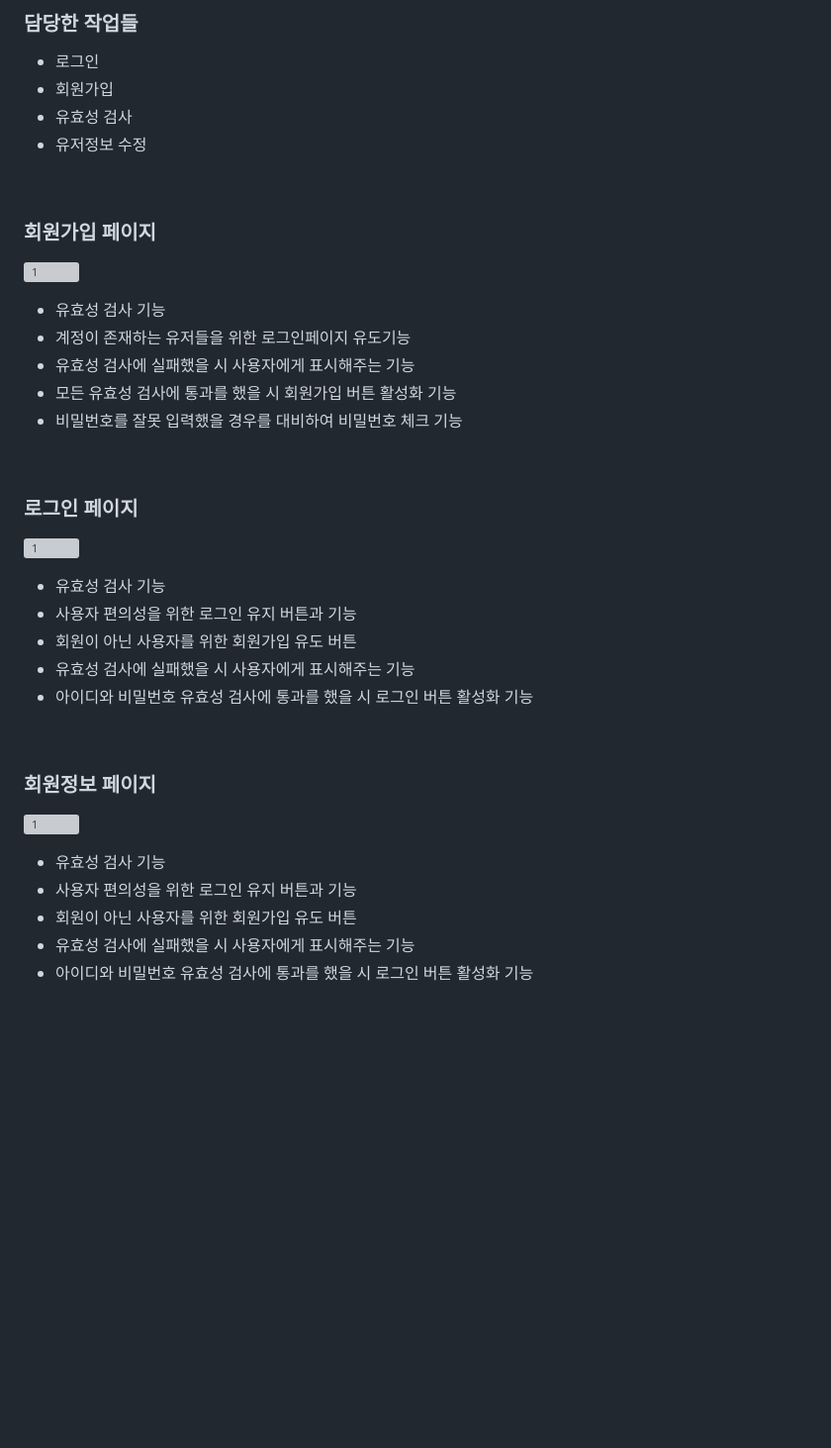
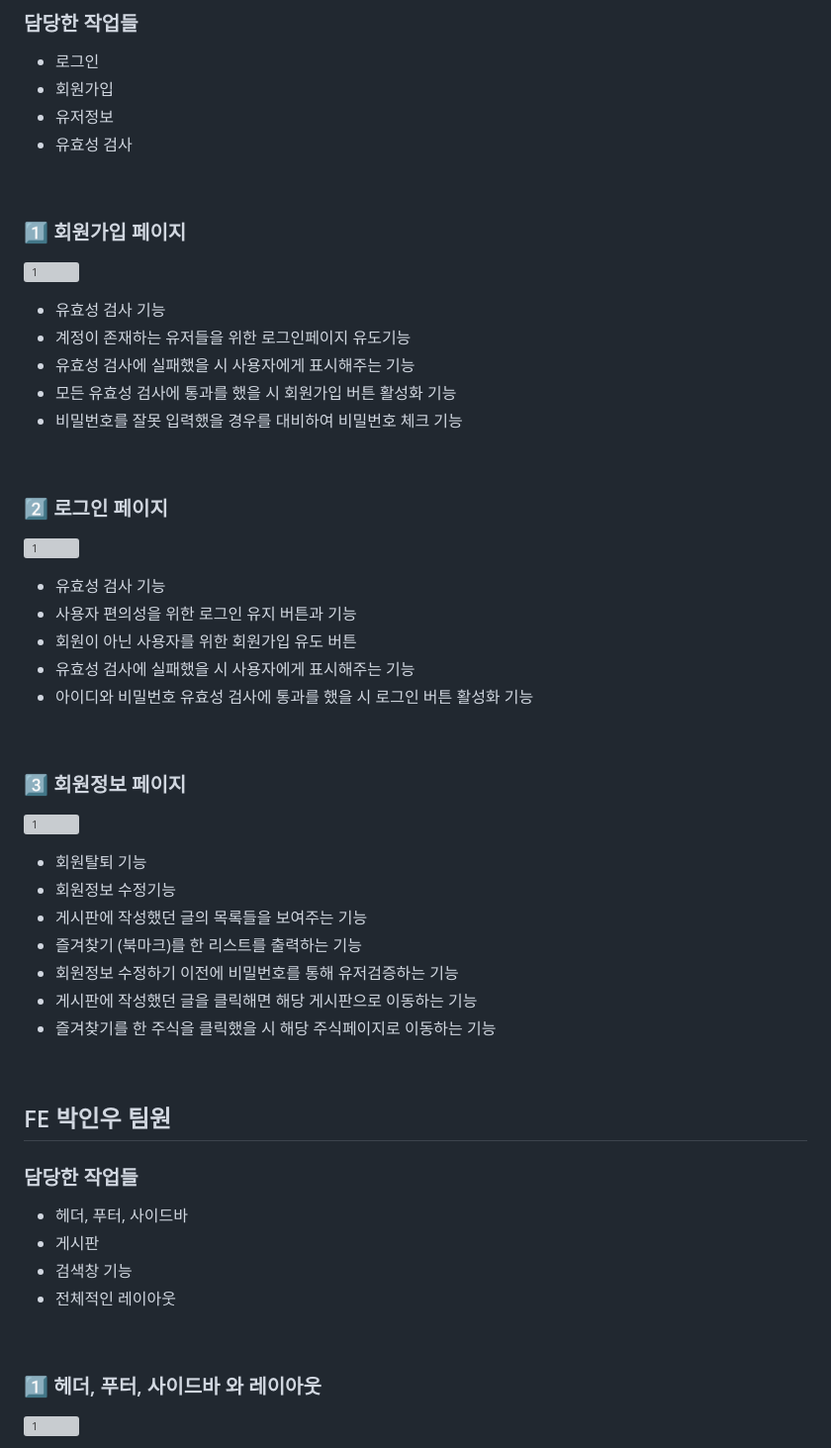
Before and after one commit to codestates-seb/seb41_main_032, a Markdown page: README.md, the part around one of its changes. Shown at 99% size. GitHub-like rendering; blank space fills up the shorter version; grey boxes are pictures that could not be loaded.

```diff
--- a/README.md
+++ b/README.md
@@ -237,12 +237,12 @@ http://stockboxtest.s3-website.ap-northeast-2.amazonaws.com/
 ### 담당한 작업들
 * 로그인
 * 회원가입
+* 유저정보
 * 유효성 검사
-* 유저정보 수정
 
 <br />
 
-### 회원가입 페이지
+### 1️⃣ 회원가입 페이지
 ![1](https://user-images.githubusercontent.com/83052628/215933134-eeb4aa16-87c6-41c3-99f7-f15ab9146b53.JPG)
 
 * 유효성 검사 기능
@@ -253,7 +253,7 @@ http://stockboxtest.s3-website.ap-northeast-2.amazonaws.com/
 
 <br />
 
-### 로그인 페이지
+### 2️⃣ 로그인 페이지
 ![1](https://user-images.githubusercontent.com/83052628/215933816-f0d4e8a0-4483-4453-aaeb-0e62ba5078ad.JPG)
 
 * 유효성 검사 기능
@@ -265,12 +265,28 @@ http://stockboxtest.s3-website.ap-northeast-2.amazonaws.com/
 
 <br />
 
-### 회원정보 페이지
+### 3️⃣ 회원정보 페이지
 ![1](https://user-images.githubusercontent.com/83052628/215934414-7c7bfc63-825d-461f-85e3-20828cb50769.JPG)
 
-* 유효성 검사 기능
-* 사용자 편의성을 위한 로그인 유지 버튼과 기능
-* 회원이 아닌 사용자를 위한 회원가입 유도 버튼
-* 유효성 검사에 실패했을 시 사용자에게 표시해주는 기능
-* 아이디와 비밀번호 유효성 검사에 통과를 했을 시 로그인 버튼 활성화 기능
+* 회원탈퇴 기능
+* 회원정보 수정기능
+* 게시판에 작성했던 글의 목록들을 보여주는 기능
+* 즐겨찾기 (북마크)를 한 리스트를 출력하는 기능
+* 회원정보 수정하기 이전에 비밀번호를 통해 유저검증하는 기능
+* 게시판에 작성했던 글을 클릭해면 해당 게시판으로 이동하는 기능
+* 즐겨찾기를 한 주식을 클릭했을 시 해당 주식페이지로 이동하는 기능
 
+<br />
+
+## FE 박인우 팀원
+### 담당한 작업들
+* 헤더, 푸터, 사이드바
+* 게시판
+* 검색창 기능
+* 전체적인 레이아웃
+
+<br />
+
+### 1️⃣ 헤더, 푸터, 사이드바 와 레이아웃
+![1](https://user-images.githubusercontent.com/83052628/215933134-eeb4aa16-87c6-41c3-99f7-f15ab9146b53.JPG)
+
```
Also changed, not shown: other parts of README.md (+16 -0 lines).
